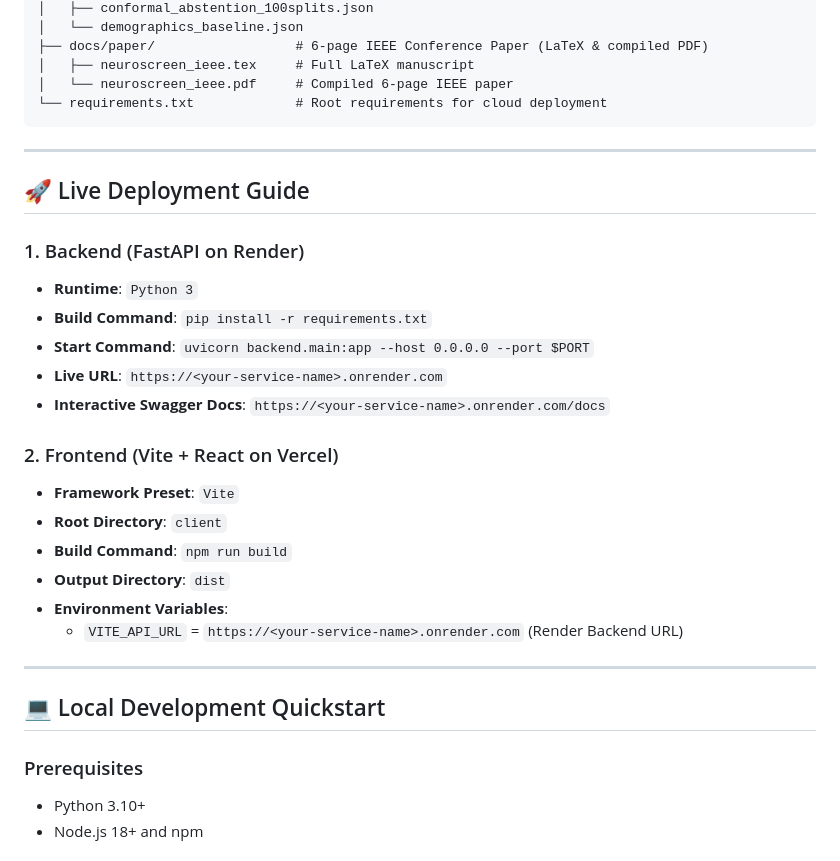
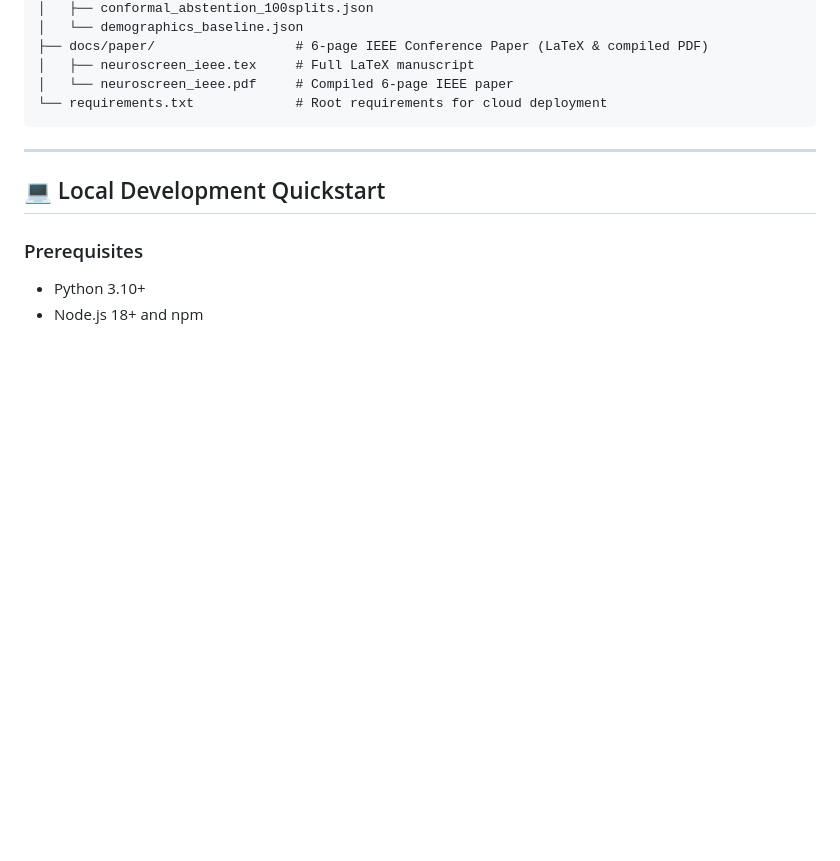
Before and after one commit to kantamgowri05/autism_disorder_Analyzer, a Markdown page: README.md, the part around one of its changes. GitHub-like rendering; blank space fills up the shorter version.

```diff
--- a/README.md
+++ b/README.md
@@ -87,25 +100,6 @@ autism_disorder_Analyzer/
 
 ---
 
-## 🚀 Live Deployment Guide
-
-### 1. Backend (FastAPI on Render)
-- **Runtime**: `Python 3`
-- **Build Command**: `pip install -r requirements.txt`
-- **Start Command**: `uvicorn backend.main:app --host 0.0.0.0 --port $PORT`
-- **Live URL**: `https://<your-service-name>.onrender.com`
-- **Interactive Swagger Docs**: `https://<your-service-name>.onrender.com/docs`
-
-### 2. Frontend (Vite + React on Vercel)
-- **Framework Preset**: `Vite`
-- **Root Directory**: `client`
-- **Build Command**: `npm run build`
-- **Output Directory**: `dist`
-- **Environment Variables**:
-  - `VITE_API_URL` = `https://<your-service-name>.onrender.com` (Render Backend URL)
-
----
-
 ## 💻 Local Development Quickstart
 
 ### Prerequisites
```
Also changed, not shown: other parts of README.md (+16 -3 lines).
